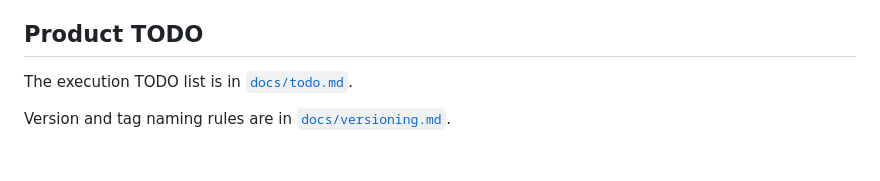
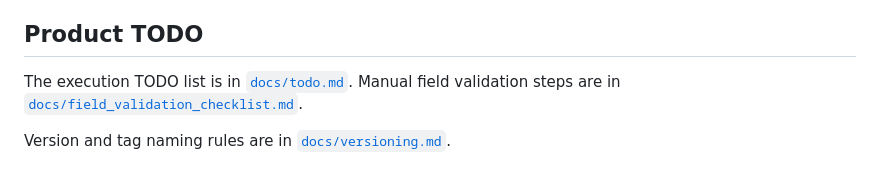
Before and after one commit to judadao/mqtt_field_bridge_app, a Markdown page: README.md, the part around the change. GitHub-like rendering.

Commit message:
Add field validation checklist

```diff
--- a/README.md
+++ b/README.md
@@ -418,5 +418,7 @@ repo and replaced by a tag bump.
 ## Product TODO
 
 The execution TODO list is in [`docs/todo.md`](docs/todo.md).
+Manual field validation steps are in
+[`docs/field_validation_checklist.md`](docs/field_validation_checklist.md).
 
 Version and tag naming rules are in [`docs/versioning.md`](docs/versioning.md).
```
Also changed, not shown: docs/field_validation_checklist.md (added, +83 -0 lines), docs/todo.md (+2 -2 lines).
